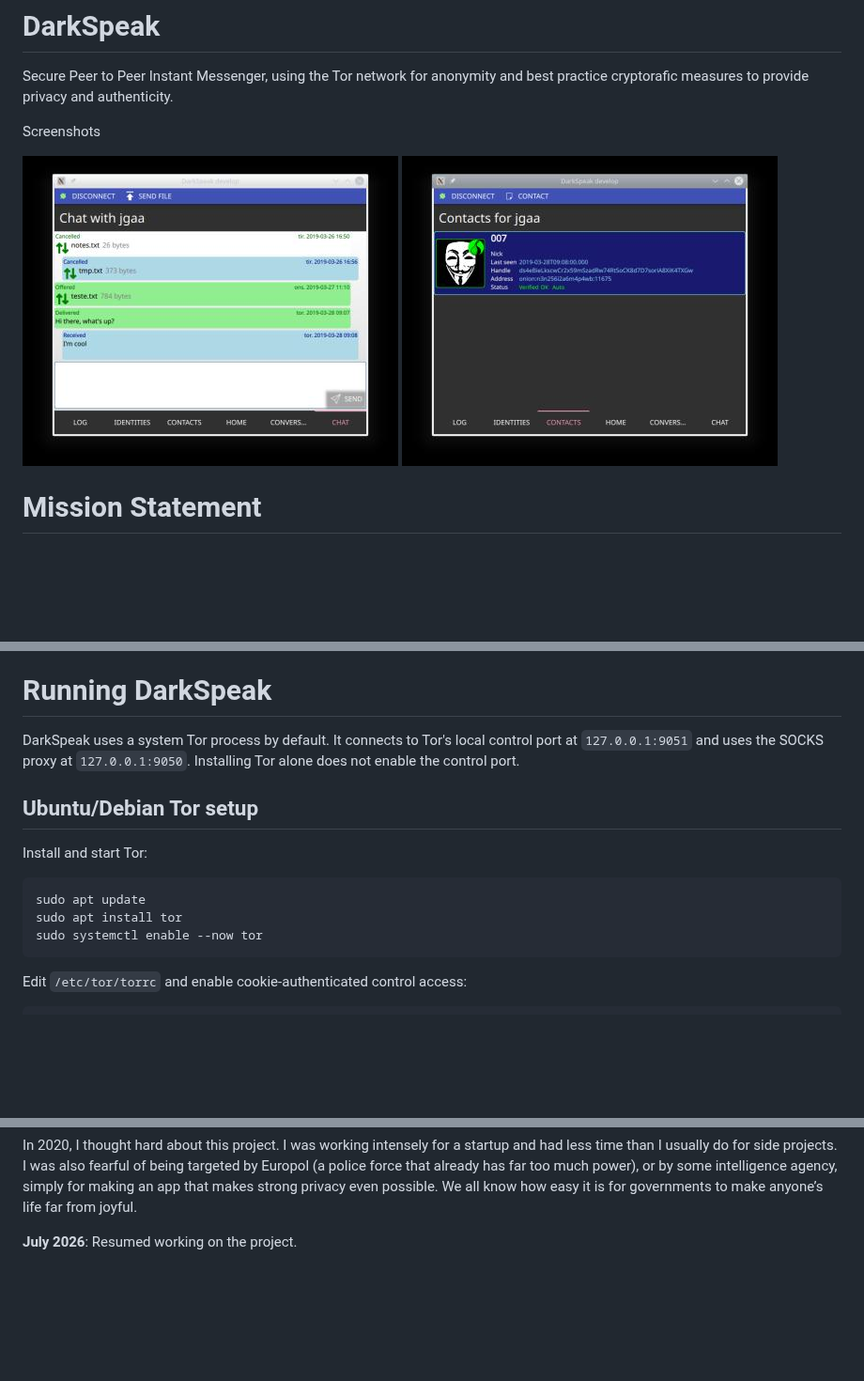
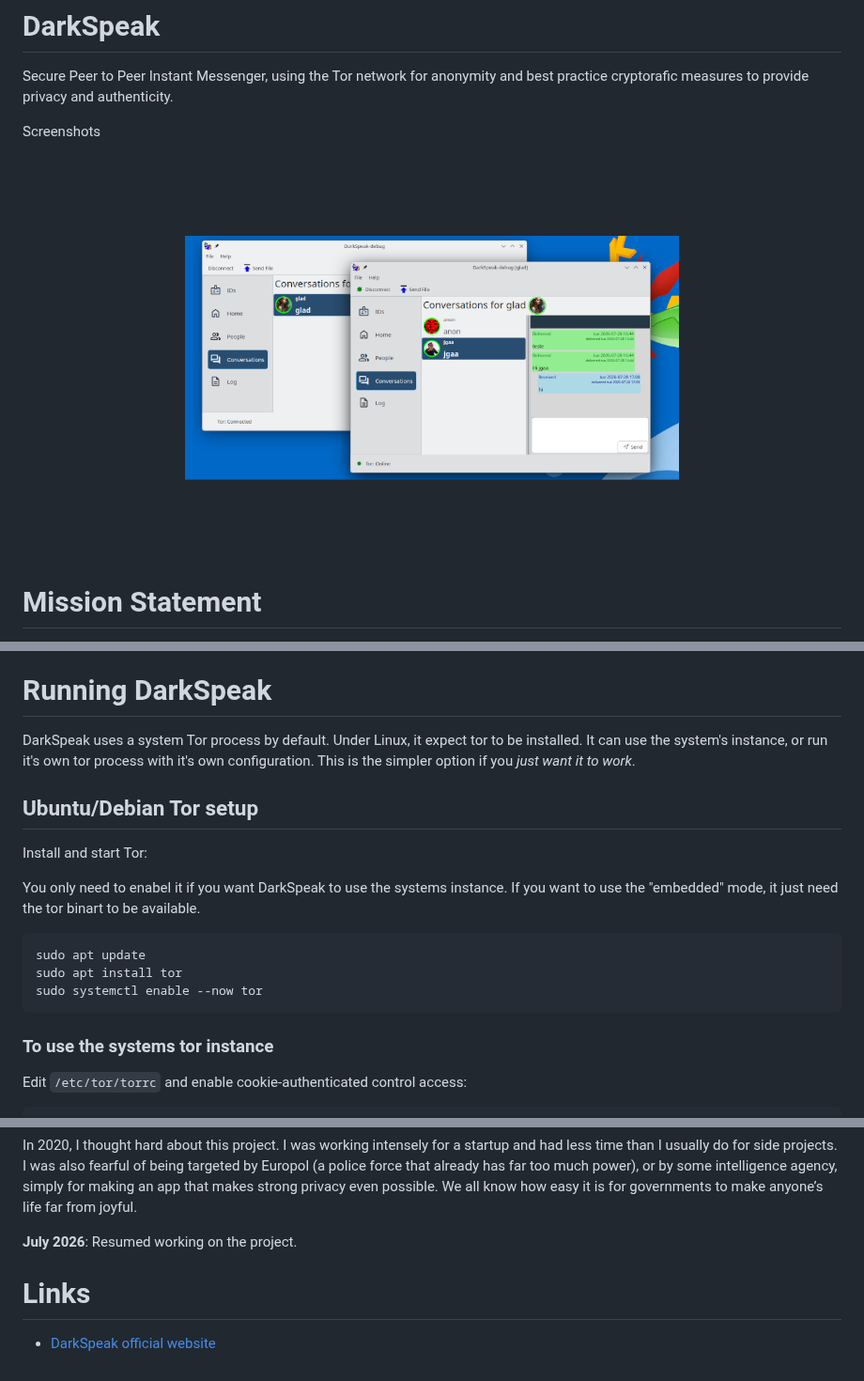
Before and after one commit to jgaa/darkspeak, a Markdown page: README.md, 3 parts joined by grey strips. Shown at 94% size. GitHub-like rendering; pictures changed too: screenshots/darkspeak_banner_small.png (added); blank space fills up the shorter version.

````diff
--- a/README.md
+++ b/README.md
@@ -4,7 +4,7 @@ Secure Peer to Peer Instant Messenger, using the Tor network for anonymity and b
 
 Screenshots
 
-![contact](screenshots/ds_chat.jpeg) ![chat](screenshots/ds_contact.jpeg)
+![screenshots](screenshots/darkspeak_banner_small.png)
 
 # Mission Statement
 
@@ -26,19 +26,22 @@ The protocol used by DarkSpeak does not depend on Tor. It is designed so that it
 
 # Running DarkSpeak
 
-DarkSpeak uses a system Tor process by default. It connects to Tor's local
-control port at `127.0.0.1:9051` and uses the SOCKS proxy at
-`127.0.0.1:9050`. Installing Tor alone does not enable the control port.
+DarkSpeak uses a system Tor process by default. Under Linux, it expect tor to be installed. It can use the system's instance, or
+run it's own tor process with it's own configuration. This is the simpler option if you *just want it to work*.
 
 ## Ubuntu/Debian Tor setup
 
 Install and start Tor:
+
+You only need to enabel it if you want DarkSpeak to use the systems instance. If you want to use the "embedded" mode, it just need the tor binart to be available.
 
 ```sh
 sudo apt update
 sudo apt install tor
 sudo systemctl enable --now tor
 ```
+
+### To use the systems tor instance
 
 Edit `/etc/tor/torrc` and enable cookie-authenticated control access:
 
@@ -111,3 +116,7 @@ Privacy and free speech, including **anonymous free speech**, is an **absolute r
 In 2020, I thought hard about this project. I was working intensely for a startup and had less time than I usually do for side projects. I was also fearful of being targeted by Europol (a police force that already has far too much power), or by some intelligence agency, simply for making an app that makes strong privacy even possible. We all know how easy it is for governments to make anyone’s life far from joyful.
 
 **July 2026**: Resumed working on the project.
+
+# Links
+
+- [DarkSpeak official website](https://darkspeak.org/)
````
Also changed, not shown: other parts of README.md (+2 -0 lines).
